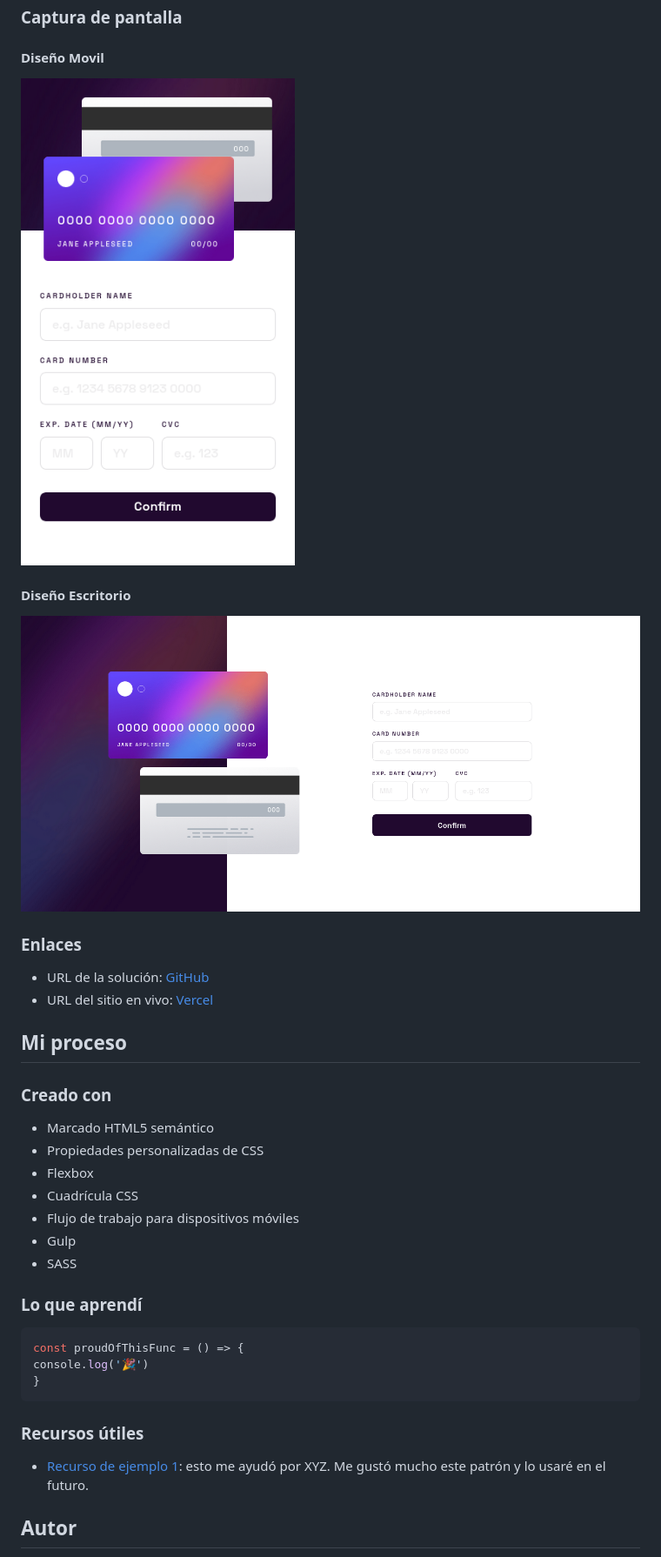
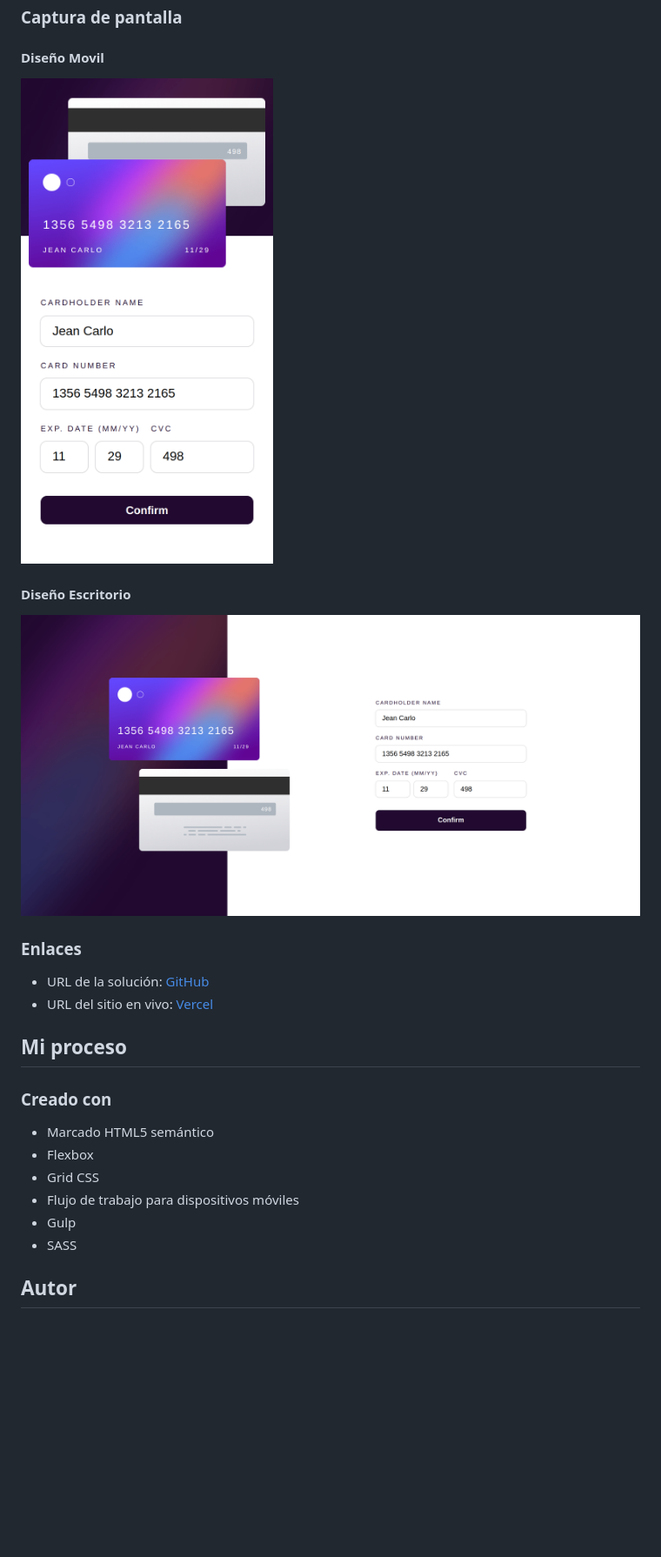
Before and after one commit to jean266/formulario_tarjeta_bancaria, a Markdown page: README.md, the part around the change printed below. Shown: that part at 87% size. Drawn GitHub-style; pictures changed too: Desktop-desing.png, Mobile-desing.png; blank space fills up the shorter version.

````diff
--- a/README.md
+++ b/README.md
@@ -51,24 +47,11 @@ Los usuarios deberían poder:
 ### Creado con
 
 - Marcado HTML5 semántico
-- Propiedades personalizadas de CSS
 - Flexbox
-- Cuadrícula CSS
+- Grid CSS
 - Flujo de trabajo para dispositivos móviles
 - Gulp
 - SASS
-
-### Lo que aprendí
-
-```js
-const proudOfThisFunc = () => {
-console.log('🎉')
-}
-```
-
-### Recursos útiles
-
-- [Recurso de ejemplo 1](https://www.example.com): esto me ayudó por XYZ. Me gustó mucho este patrón y lo usaré en el futuro.
 
 ## Autor
 
````
Also changed, not shown: other parts of README.md (+0 -4 lines), 16 other files.
